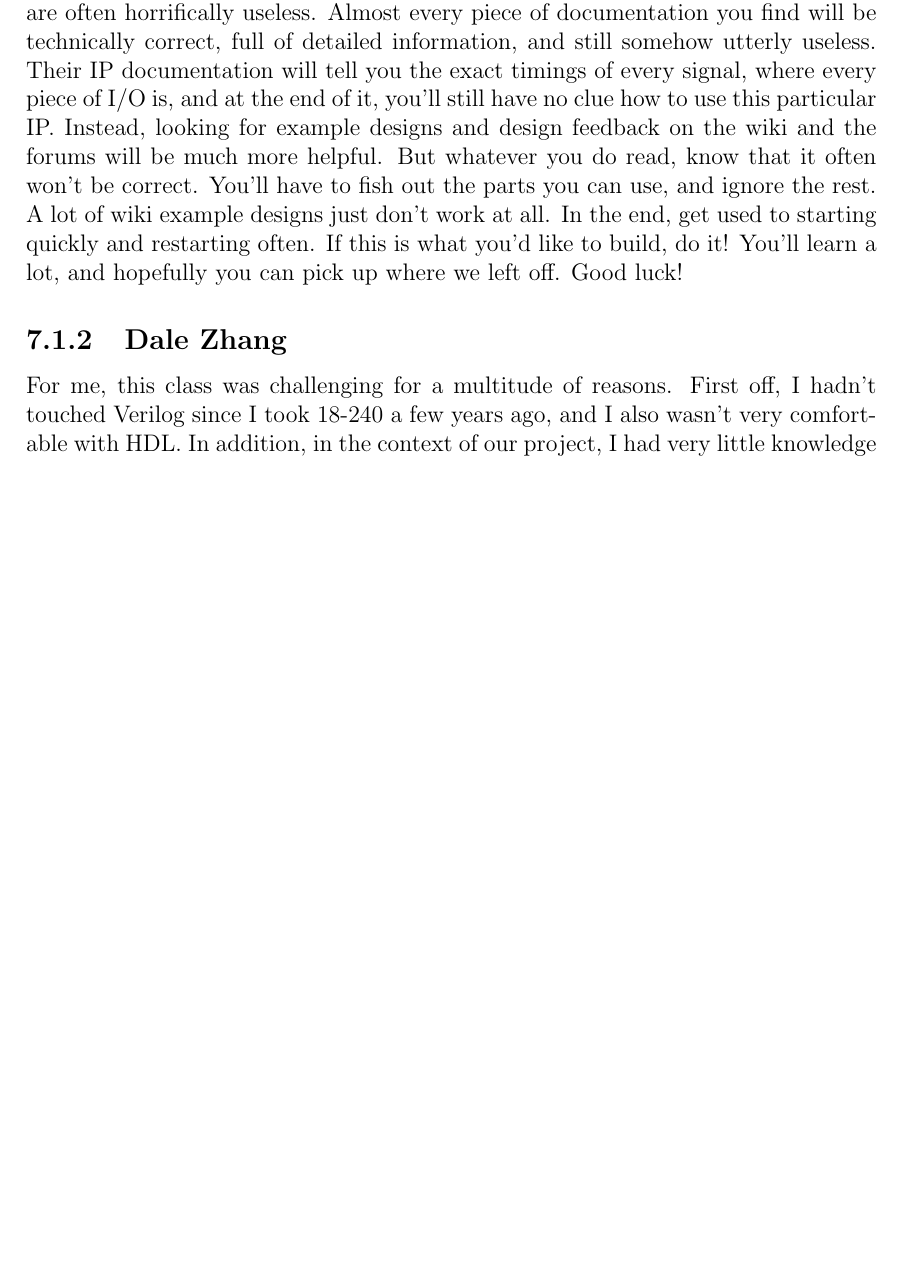
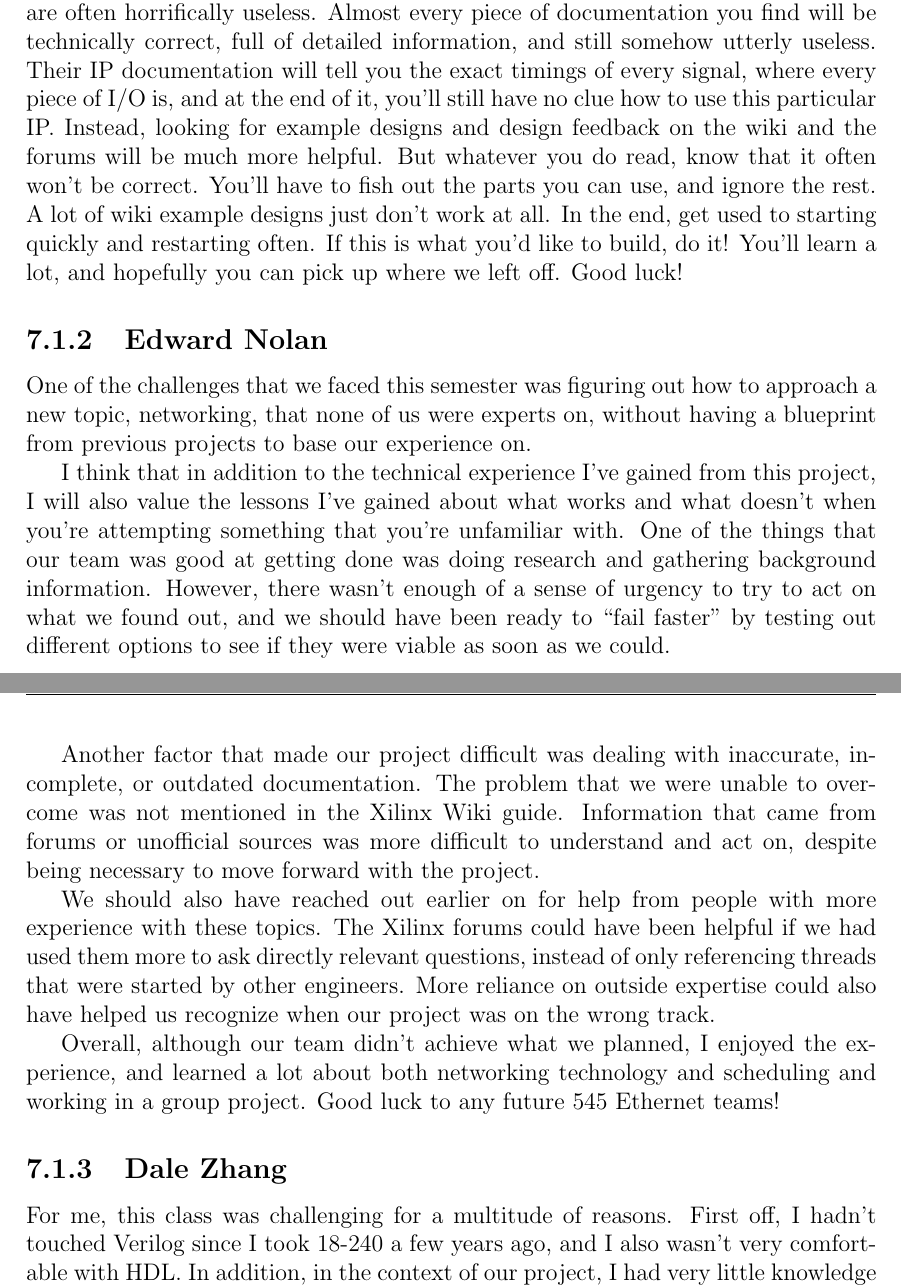
Before and after one commit to Terrorbear/digitaldesign, a LaTeX thesis (Final_Paper.tex): part of page 19 of 21 before the commit and two parts of pages 19 and 20 of 21 after it, the two joined at a grey line, cut so that both start at the same text, the shorter picture padded with empty space. Compiled offline with pdfLaTeX.

Commit message:
Personal statement & small changes

```diff
--- a/Final_Paper.tex
+++ b/Final_Paper.tex
@@ -403,6 +403,17 @@ The challenge is learning to use Vivado, and trying to find documentation on wha
 Almost every piece of documentation you find will be technically correct, full of detailed information, and still somehow utterly useless.
 Their IP documentation will tell you the exact timings of every signal, where every piece of I/O is, and at the end of it, you'll still have no clue how to use this particular IP. Instead, looking for example designs and design feedback on the wiki and the forums will be much more helpful. But whatever you do read, know that it often won't be correct. You'll have to fish out the parts you can use, and ignore the rest. A lot of wiki example designs just don't work at all. In the end, get used to starting quickly and restarting often. If this is what you'd like to build, do it! You'll learn a lot, and hopefully you can pick up where we left off. Good luck!
 
+\subsection{Edward Nolan}
+One of the challenges that we faced this semester was figuring out how to approach a new topic, networking, that none of us were experts on, without having a blueprint from previous projects to base our experience on.
+
+I think that in addition to the technical experience I've gained from this project, I will also value the lessons I've gained about what works and what doesn't when you're attempting something that you're unfamiliar with. One of the things that our team was good at getting done was doing research and gathering background information. However, there wasn't enough of a sense of urgency to try to act on what we found out, and we should have been ready to ``fail faster'' by testing out different options to see if they were viable as soon as we could.
+
+Another factor that made our project difficult was dealing with inaccurate, incomplete, or outdated documentation. The problem that we were unable to overcome was not mentioned in the Xilinx Wiki guide. Information that came from forums or unofficial sources was more difficult to understand and act on, despite being necessary to move forward with the project.
+
+We should also have reached out earlier on for help from people with more experience with these topics. The Xilinx forums could have been helpful if we had used them more to ask directly relevant questions, instead of only referencing threads that were started by other engineers. More reliance on outside expertise could also have helped us recognize when our project was on the wrong track.
+
+Overall, although our team didn't achieve what we planned, I enjoyed the experience, and learned a lot about both networking technology and scheduling and working in a group project. Good luck to any future 545 Ethernet teams!
+
 \subsection{Dale Zhang}
 For me, this class was challenging for a multitude of reasons. First off, I hadn't touched Verilog since I took 18-240 a few years ago, and I also wasn't very comfortable with HDL. In addition, in the context of our project, I had very little knowledge on ethernet and networking, so I had to learn a lot about how our project worked as I went along.
 
```
Also changed, not shown: Final_Paper.pdf, Final_Paper.tex (6 more changed lines).
